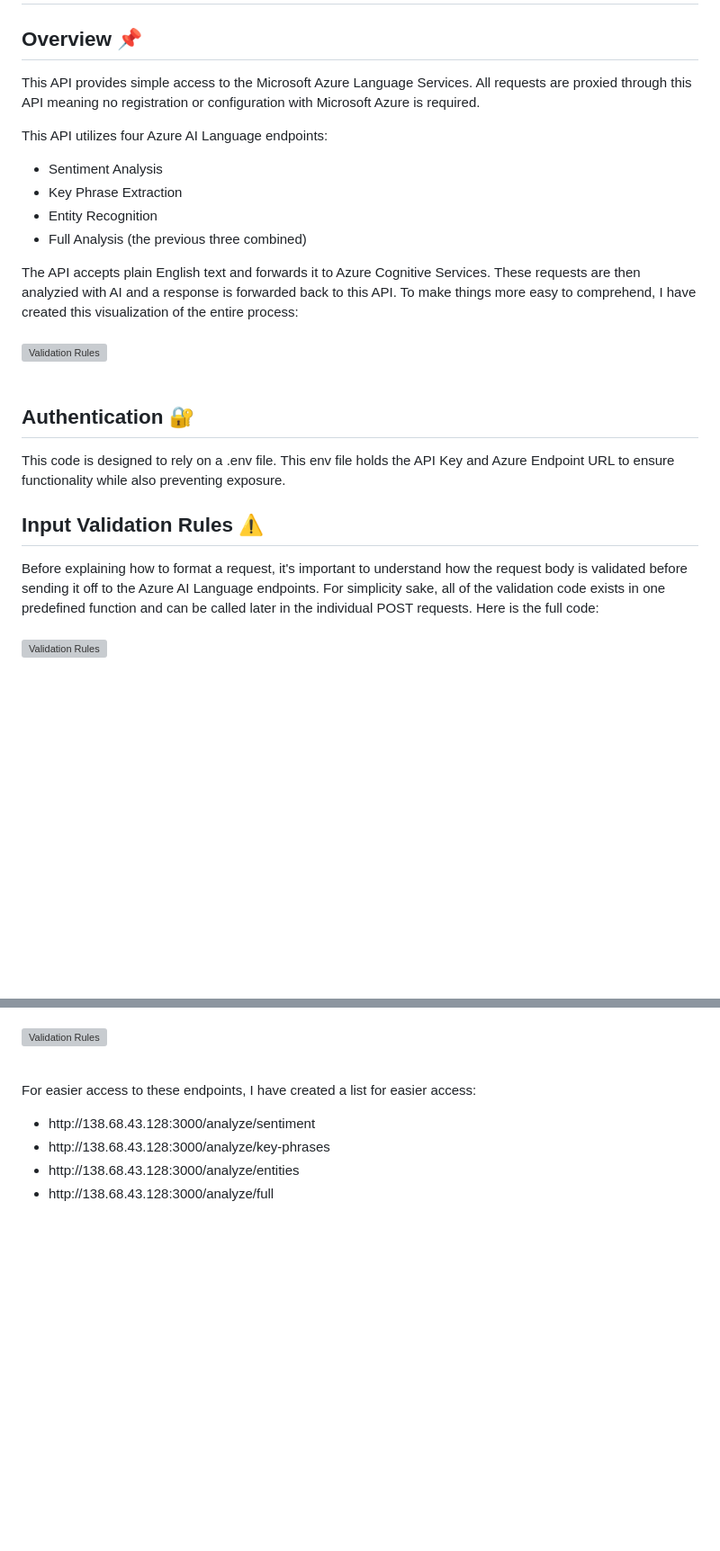
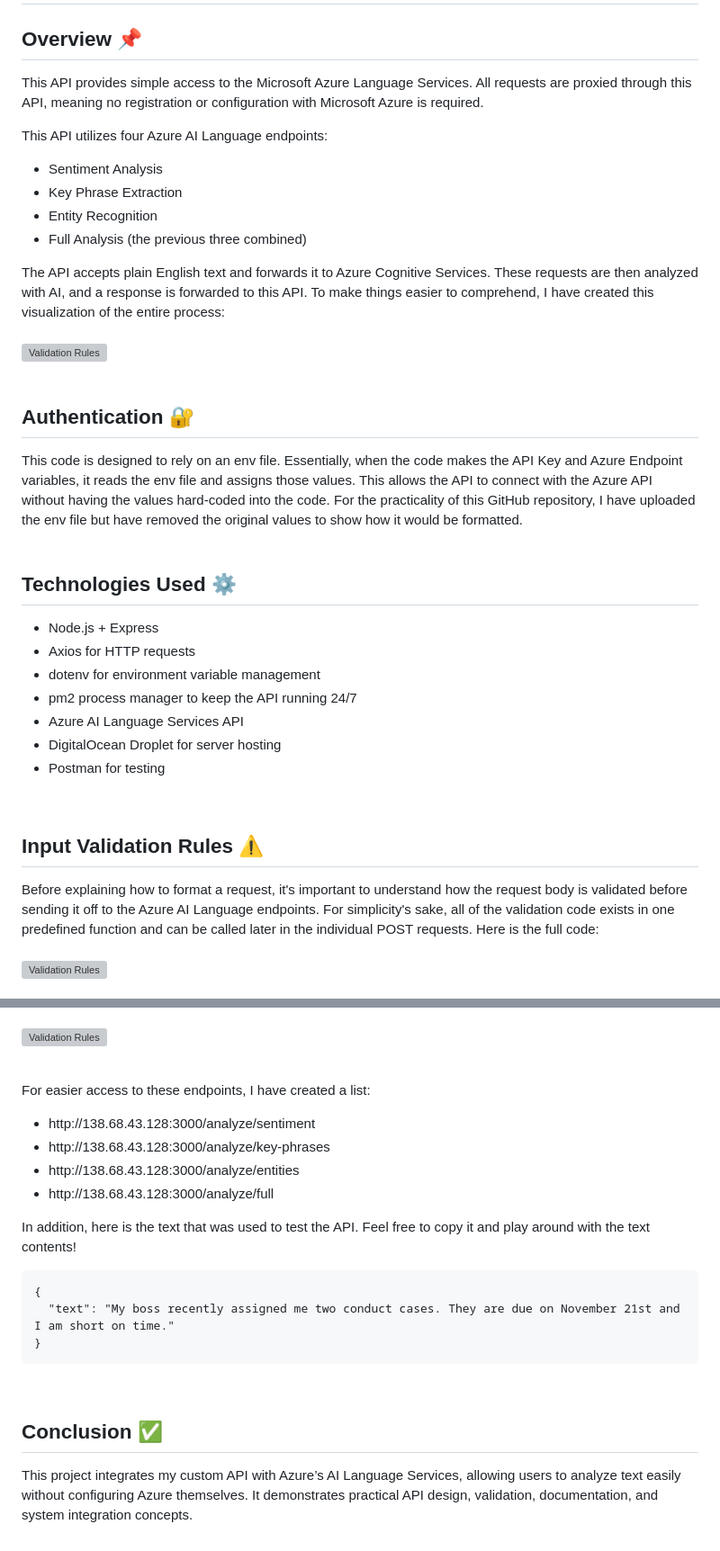
Before and after one commit to rdooley2/ITIS-6177-Final-Project, a Markdown page: README.md, 2 parts joined by grey strips. Shown: that part at 90% size. GitHub-like rendering; blank space fills up the shorter version; grey boxes are pictures that could not be loaded.

Commit message:
Update README.md
Finalized Documentation

```diff
--- a/README.md
+++ b/README.md
@@ -4,7 +4,7 @@
 <h2>Overview 📌</h2>
 
 This API provides simple access to the Microsoft Azure Language Services.
-All requests are proxied through this API meaning no registration or configuration with Microsoft Azure is required.
+All requests are proxied through this API, meaning no registration or configuration with Microsoft Azure is required.
 
 This API utilizes four Azure AI Language endpoints:
 <ul>
@@ -14,18 +14,31 @@ This API utilizes four Azure AI Language endpoints:
  <li>Full Analysis (the previous three combined)</li>
 </ul>
 
-The API accepts plain English text and forwards it to Azure Cognitive Services. These requests are then analyzied with AI and a response is forwarded back to this API. To make things more easy to comprehend, I have created this visualization of the entire process:
+The API accepts plain English text and forwards it to Azure Cognitive Services. These requests are then analyzed with AI, and a response is forwarded to this API. To make things easier to comprehend, I have created this visualization of the entire process:
 <br/><br/>
 <img src="https://i.imgur.com/CUWbR29.png" height="80%" width="80%" alt="Validation Rules"/>
 <br/><br/>
 
 <h2>Authentication 🔐</h2>
 
-This code is designed to rely on a .env file. This env file holds the API Key and Azure Endpoint URL to ensure functionality while also preventing exposure.
+This code is designed to rely on an env file. Essentially, when the code makes the API Key and Azure Endpoint variables, it reads the env file and assigns those values. This allows the API to connect with the Azure API without having the values hard-coded into the code. For the practicality of this GitHub repository, I have uploaded the env file but have removed the original values to show how it would be formatted.
+<br/><br/>
+
+<h2>Technologies Used ⚙️</h2>
+<ul>
+ <li>Node.js + Express</li>
+ <li>Axios for HTTP requests</li>
+ <li>dotenv for environment variable management</li>
+ <li>pm2 process manager to keep the API running 24/7</li>
+ <li>Azure AI Language Services API</li>
+ <li>DigitalOcean Droplet for server hosting</li>
+ <li>Postman for testing</li>
+</ul>
+<br/>
 
 <h2>Input Validation Rules ⚠️</h2>
 
-Before explaining how to format a request, it's important to understand how the request body is validated before sending it off to the Azure AI Language endpoints. For simplicity sake, all of the validation code exists in one predefined function and can be called later in the individual POST requests. Here is the full code:
+Before explaining how to format a request, it's important to understand how the request body is validated before sending it off to the Azure AI Language endpoints. For simplicity's sake, all of the validation code exists in one predefined function and can be called later in the individual POST requests. Here is the full code:
 <br/><br/>
 <img src="https://i.imgur.com/5QNcNK7.png" height="80%" width="80%" alt="Validation Rules"/>
 <br/><br/>
@@ -76,10 +89,20 @@ This endpoint functions by calling the previous three endpoints to form a single
 <img src="https://i.imgur.com/uoWsLMn.png" height="80%" width="80%" alt="Validation Rules"/>
 <br/><br/>
 
-For easier access to these endpoints, I have created a list for easier access:
+For easier access to these endpoints, I have created a list:
 <ul>
  <li>http://138.68.43.128:3000/analyze/sentiment</li>
  <li>http://138.68.43.128:3000/analyze/key-phrases</li>
  <li>http://138.68.43.128:3000/analyze/entities</li>
  <li>http://138.68.43.128:3000/analyze/full</li>
 </ul>
+
+In addition, here is the text that was used to test the API. Feel free to copy it and play around with the text contents!
+<pre>
+{
+  "text": "My boss recently assigned me two conduct cases. They are due on November 21st and I am short on time."
+}</pre>
+<br/>
+
+<h2>Conclusion ✅</h2>
+This project integrates my custom API with Azure’s AI Language Services, allowing users to analyze text easily without configuring Azure themselves. It demonstrates practical API design, validation, documentation, and system integration concepts.
```
